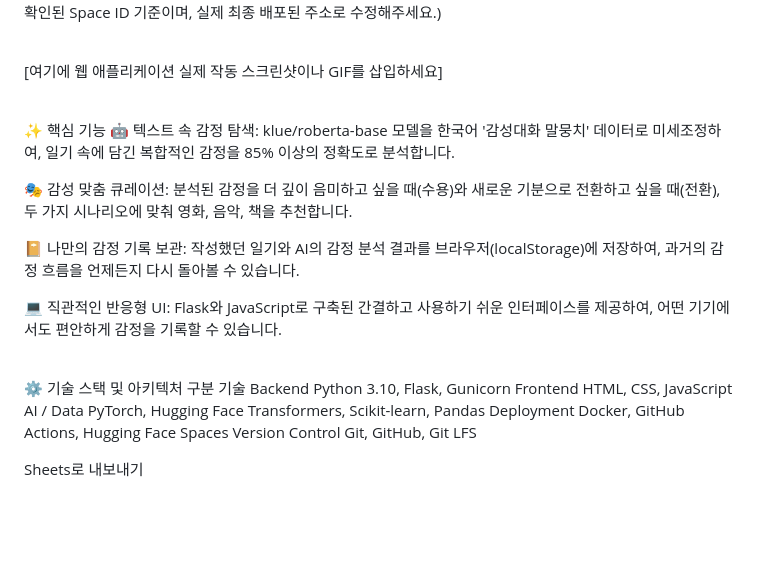
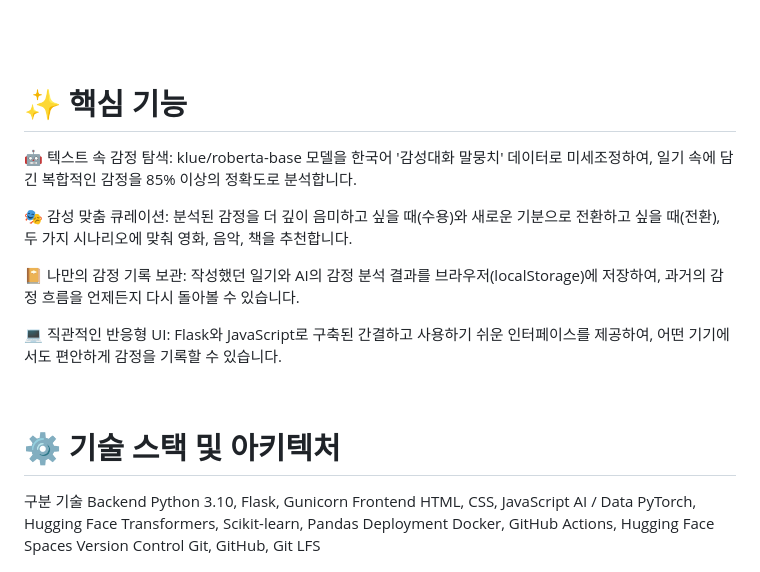
Before and after one commit to kootaeng2/Emotion-Chatbot-App, a Markdown page: README.md, the part around one of its changes. Rendered like a GitHub page; blank space fills up the shorter version.

```diff
--- a/README.md
+++ b/README.md
@@ -21,11 +22,11 @@ pinned: false
 
 <br>
 
-[여기에 웹 애플리케이션 실제 작동 스크린샷이나 GIF를 삽입하세요]
+
 
 <br>
 
-✨ 핵심 기능
+# ✨ 핵심 기능
 🤖 텍스트 속 감정 탐색: klue/roberta-base 모델을 한국어 '감성대화 말뭉치' 데이터로 미세조정하여, 일기 속에 담긴 복합적인 감정을 85% 이상의 정확도로 분석합니다.
 
 🎭 감성 맞춤 큐레이션: 분석된 감정을 더 깊이 음미하고 싶을 때(수용)와 새로운 기분으로 전환하고 싶을 때(전환), 두 가지 시나리오에 맞춰 영화, 음악, 책을 추천합니다.
@@ -36,7 +37,7 @@ pinned: false
 
 <br>
 
-⚙️ 기술 스택 및 아키텍처
+# ⚙️ 기술 스택 및 아키텍처
 구분	기술
 Backend	Python 3.10, Flask, Gunicorn
 Frontend	HTML, CSS, JavaScript
```
Also changed, not shown: other parts of README.md (+3 -2 lines).
